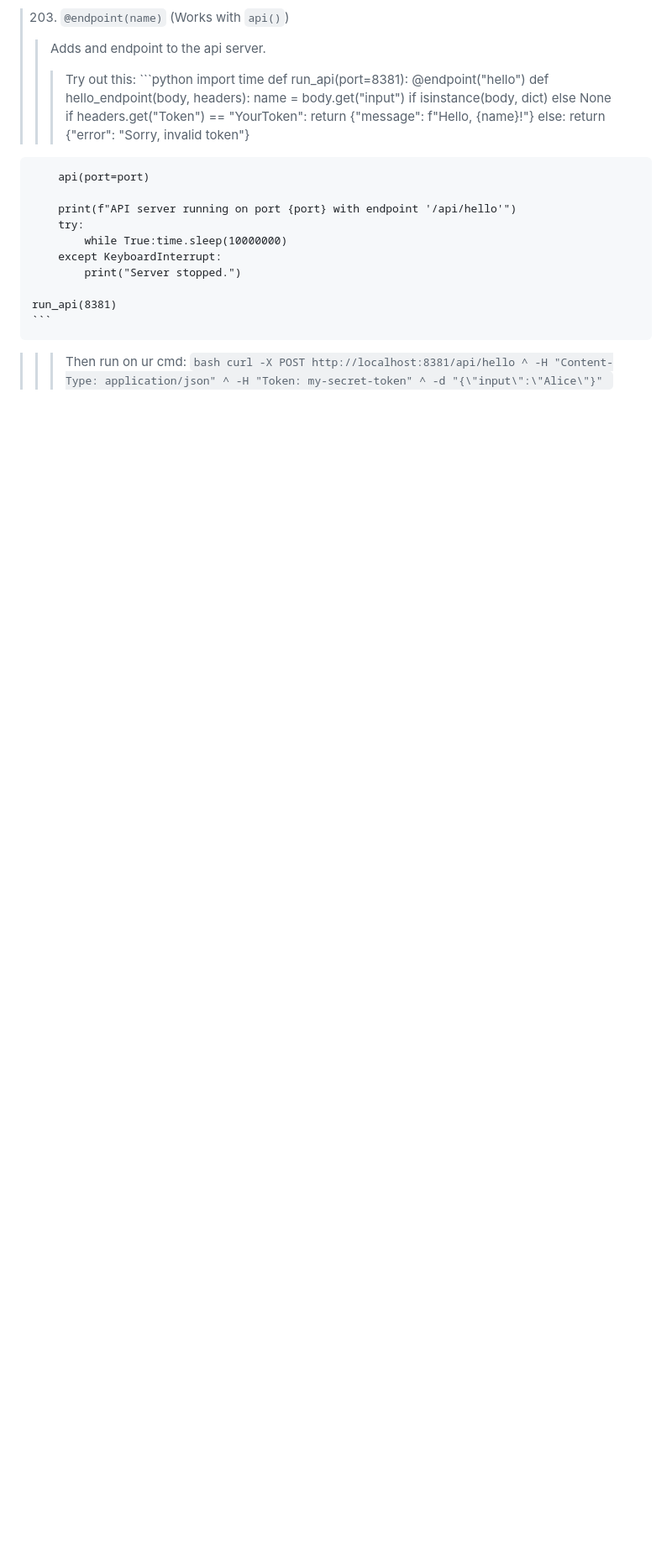
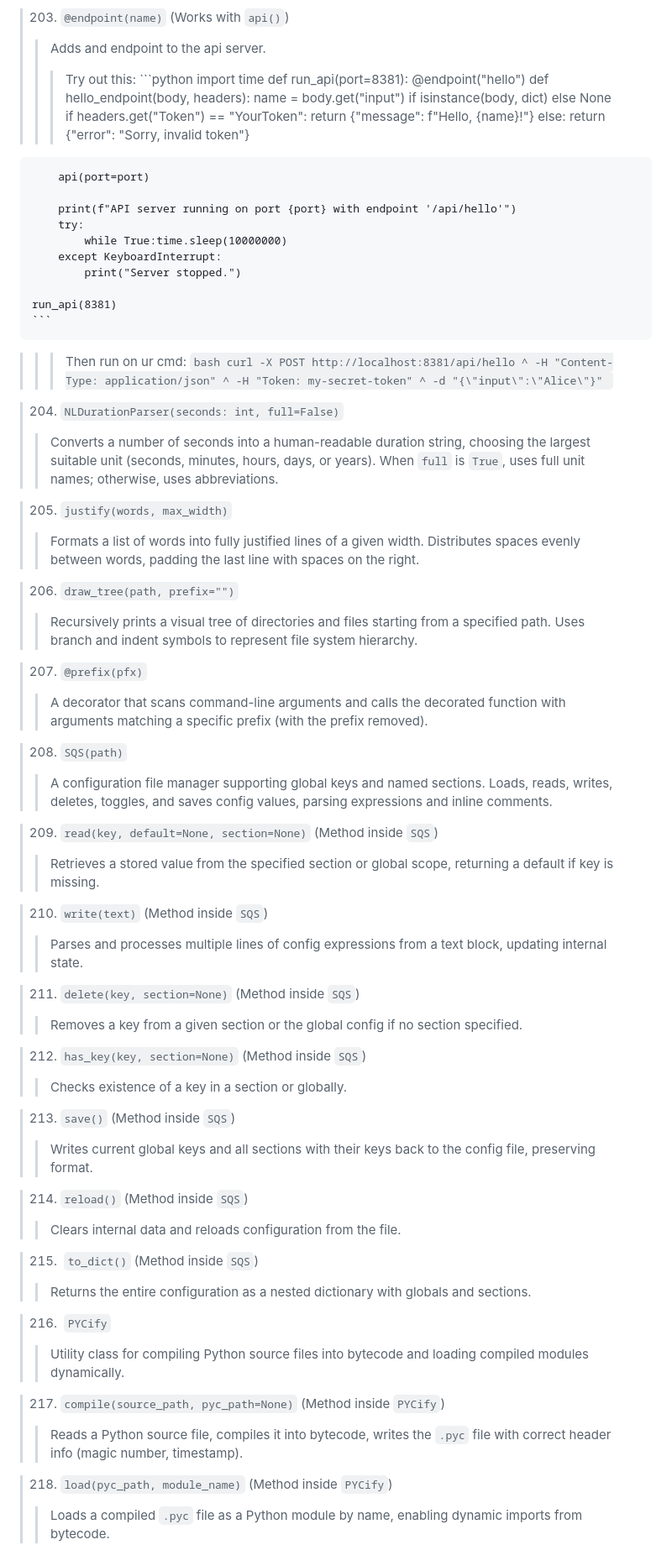
Before and after one commit to SyloraQ/SyloraQ, a Markdown page: GUIDE.md, the part around the change. Shown at 84% size. Drawn GitHub-style; blank space fills up the shorter version.

````diff
--- a/GUIDE.md
+++ b/GUIDE.md
@@ -731,3 +731,52 @@ The nested symbols like 🌐i or 🌐i+ indicate layers of insideness (inside fu
         -H "Token: my-secret-token" ^
         -d "{\"input\":\"Alice\"}"
     ```
+
+> 204. `NLDurationParser(seconds: int, full=False)`
+>> Converts a number of seconds into a human-readable duration string, choosing the largest suitable unit (seconds, minutes, hours, days, or years).
+>> When `full` is `True`, uses full unit names; otherwise, uses abbreviations.
+
+> 205. `justify(words, max_width)`
+>> Formats a list of words into fully justified lines of a given width.
+>> Distributes spaces evenly between words, padding the last line with spaces on the right.
+
+> 206. `draw_tree(path, prefix="")`
+>> Recursively prints a visual tree of directories and files starting from a specified path.
+>> Uses branch and indent symbols to represent file system hierarchy.
+
+> 207. `@prefix(pfx)`
+>> A decorator that scans command-line arguments and calls the decorated function with arguments matching a specific prefix (with the prefix removed).
+
+> 208. `SQS(path)`
+>> A configuration file manager supporting global keys and named sections.
+>> Loads, reads, writes, deletes, toggles, and saves config values, parsing expressions and inline comments.
+
+> 209. `read(key, default=None, section=None)` (Method inside `SQS`)
+>> Retrieves a stored value from the specified section or global scope, returning a default if key is missing.
+
+> 210. `write(text)` (Method inside `SQS`)
+>> Parses and processes multiple lines of config expressions from a text block, updating internal state.
+
+> 211. `delete(key, section=None)` (Method inside `SQS`)
+>> Removes a key from a given section or the global config if no section specified.
+
+> 212. `has_key(key, section=None)` (Method inside `SQS`)
+>> Checks existence of a key in a section or globally.
+
+> 213. `save()` (Method inside `SQS`)
+>> Writes current global keys and all sections with their keys back to the config file, preserving format.
+
+> 214. `reload()` (Method inside `SQS`)
+>> Clears internal data and reloads configuration from the file.
+
+> 215.  `to_dict()` (Method inside `SQS`)
+>> Returns the entire configuration as a nested dictionary with globals and sections.
+
+> 216.  `PYCify`
+>> Utility class for compiling Python source files into bytecode and loading compiled modules dynamically.
+
+> 217. `compile(source_path, pyc_path=None)` (Method inside `PYCify`)
+>> Reads a Python source file, compiles it into bytecode, writes the `.pyc` file with correct header info (magic number, timestamp).
+
+> 218. `load(pyc_path, module_name)` (Method inside `PYCify`)
+>> Loads a compiled `.pyc` file as a Python module by name, enabling dynamic imports from bytecode.
````
